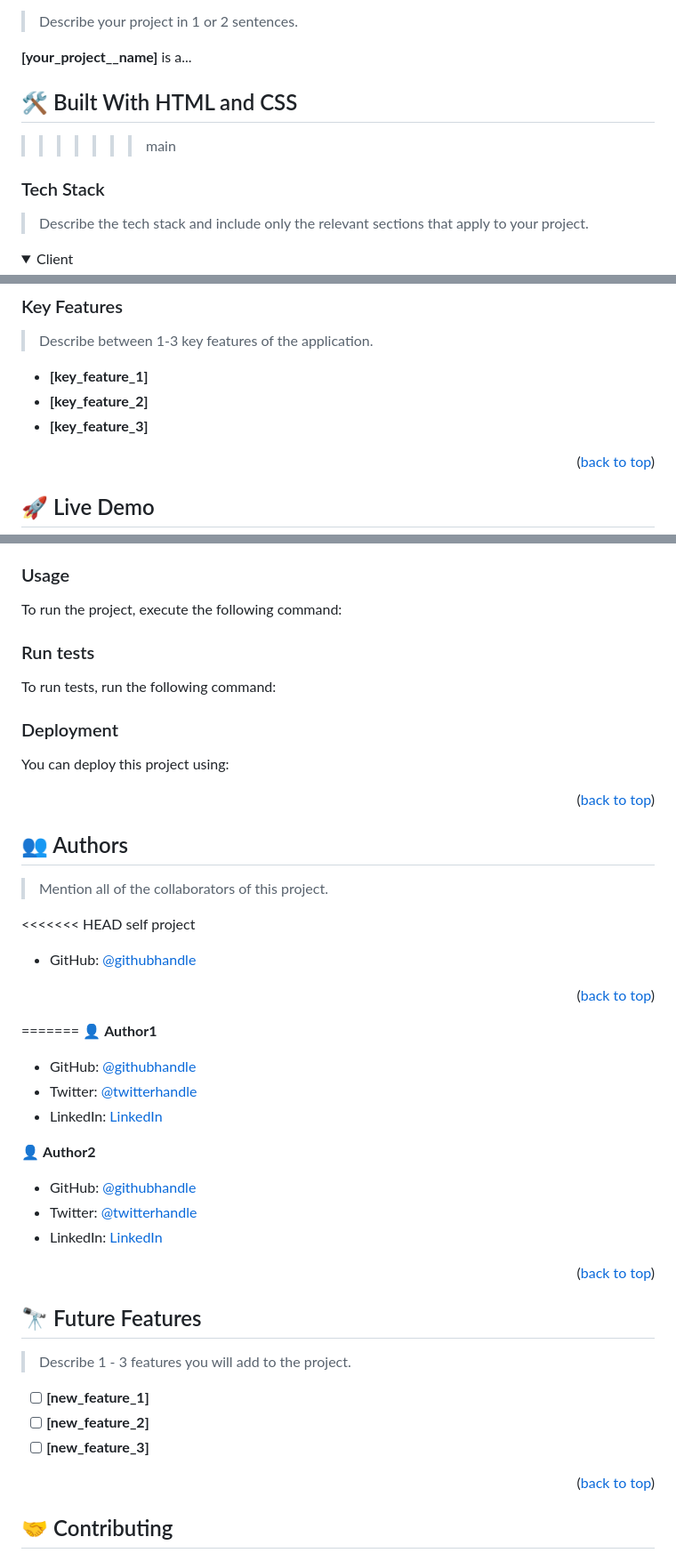
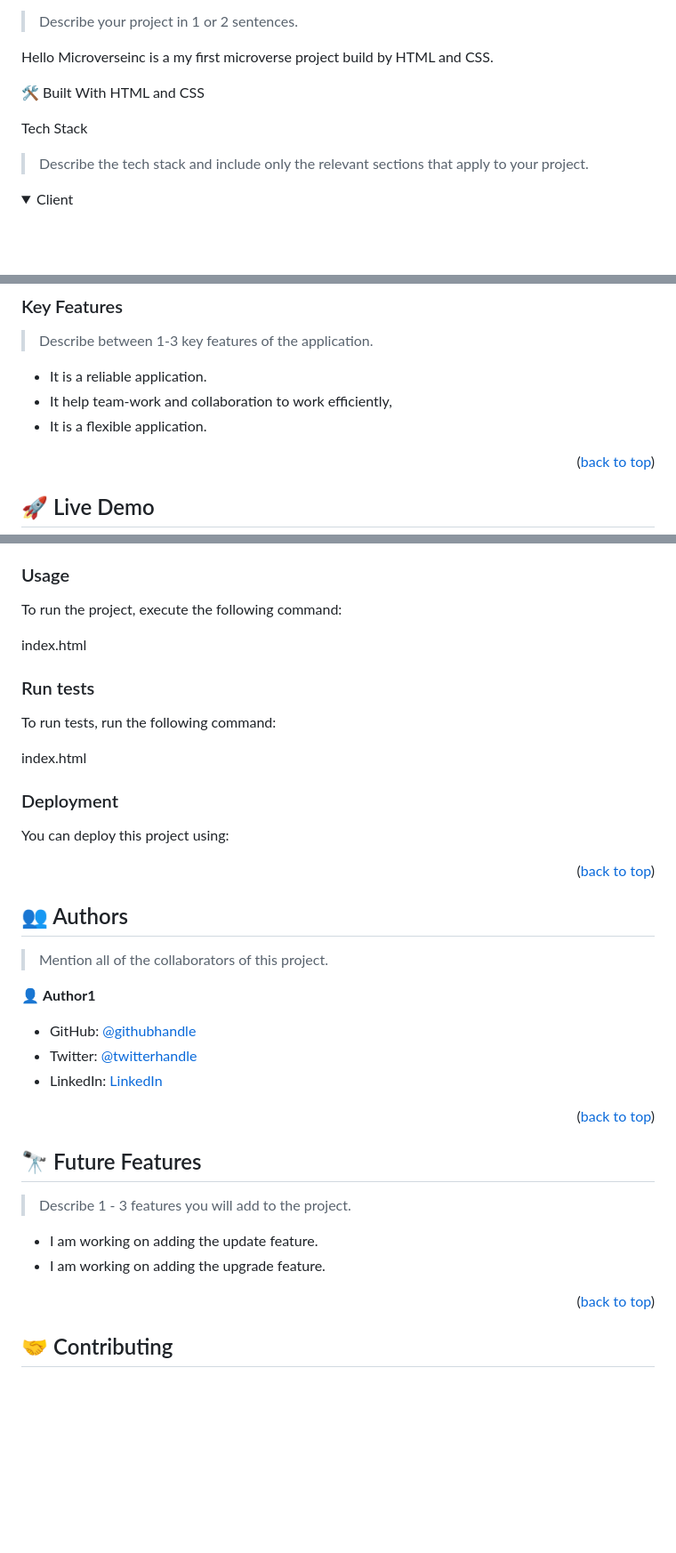
Before and after one commit to johnie261/Hello-Microverseinc, a Markdown page: README.md, 3 parts joined by grey strips. Shown at 89% size. GitHub-like rendering; folded sections open; blank space fills up the shorter version.

````diff
--- a/README.md
+++ b/README.md
@@ -65,12 +56,11 @@ i have created it using HTML and CSS
 
 > Describe your project in 1 or 2 sentences.
 
-**[your_project__name]** is a...
+ Hello Microverseinc is a my first microverse project build by HTML and CSS.
 
-## 🛠 Built With <a name="built-with">HTML and CSS</a>
->>>>>>> main
+ 🛠 Built With <a name="built-with">HTML and CSS</a>
 
-### Tech Stack <a name="tech-stack"></a>
+ Tech Stack <a name="tech-stack"></a>
 
 > Describe the tech stack and include only the relevant sections that apply to your project.
 
@@ -101,9 +91,9 @@ i have created it using HTML and CSS
 
 > Describe between 1-3 key features of the application.
 
-- **[key_feature_1]**
-- **[key_feature_2]**
-- **[key_feature_3]**
+- It is a reliable application.
+- It help team-work and collaboration to work efficiently,
+- It is a flexible application.
 
 <p align="right">(<a href="#readme-top">back to top</a>)</p>
 
@@ -167,9 +157,10 @@ Example command:
 
 To run the project, execute the following command:
 
+index.html
 <!--
 Example command:
-
+index.html
 ```sh
   rails server
 ```
@@ -179,6 +170,7 @@ Example command:
 
 To run tests, run the following command:
 
+index.html
 <!--
 Example command:
 
@@ -207,14 +199,6 @@ Example:
 
 > Mention all of the collaborators of this project.
 
-<<<<<<< HEAD
-self project
-- GitHub: [@githubhandle](https://github.com/johnie261)
-
-<p align="right">(<a href="#readme-top">back to top</a>)</p>
-
-
-=======
 👤 **Author1**
 
 - GitHub: [@githubhandle](https://github.com/johnie261)
@@ -223,9 +207,4 @@ self project
 
-👤 **Author2**
-
-- GitHub: [@githubhandle](https://github.com/githubhandle)
-- Twitter: [@twitterhandle](https://twitter.com/twitterhandle)
-- LinkedIn: [LinkedIn](https://linkedin.com/in/linkedinhandle)
 
 <p align="right">(<a href="#readme-top">back to top</a>)</p>
 
@@ -235,9 +214,8 @@ self project
 
 > Describe 1 - 3 features you will add to the project.
 
-- [ ] **[new_feature_1]**
-- [ ] **[new_feature_2]**
-- [ ] **[new_feature_3]**
+- I am working on adding the update feature.
+- I am working on adding the upgrade feature.
 
 <p align="right">(<a href="#readme-top">back to top</a>)</p>
 
````
Also changed, not shown: other parts of README.md (+11 -18 lines).
